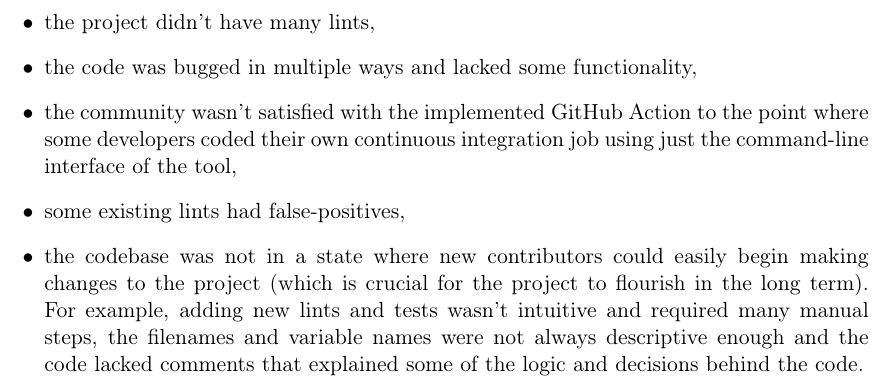
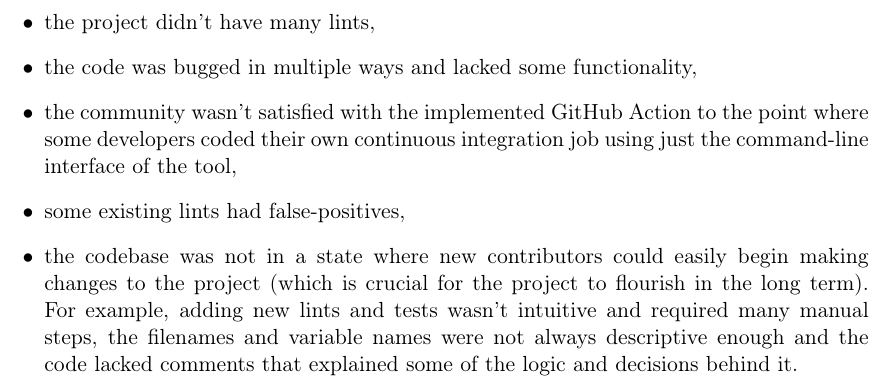
Before and after one commit to tonowak/bachelors-thesis, a LaTeX thesis (thesis-en.tex): part of page 17 of 29, cut so that both start at the same text. Compiled offline with pdfLaTeX.

Commit message:
Update thesis-en.tex
Co-authored-by: Bartosz Smolarczyk <92160712+SmolSir@users.noreply.github.com>

```diff
--- a/thesis-en.tex
+++ b/thesis-en.tex
@@ -349,7 +349,7 @@ into their workflow:
 		to the project (which is crucial for the project to flourish in the long term).
 		For example, adding new lints and tests wasn't intuitive and required many manual steps,
 		the filenames and variable names were not always descriptive enough
-		and the code lacked comments that explained some of the logic and decisions behind the code.
+		and the code lacked comments that explained some of the logic and decisions behind it.
 \end{itemize}
 
 %%%%%%%%%%%%%%%%%%%%%%%%%%%%%%%%%%%%%%%
```
